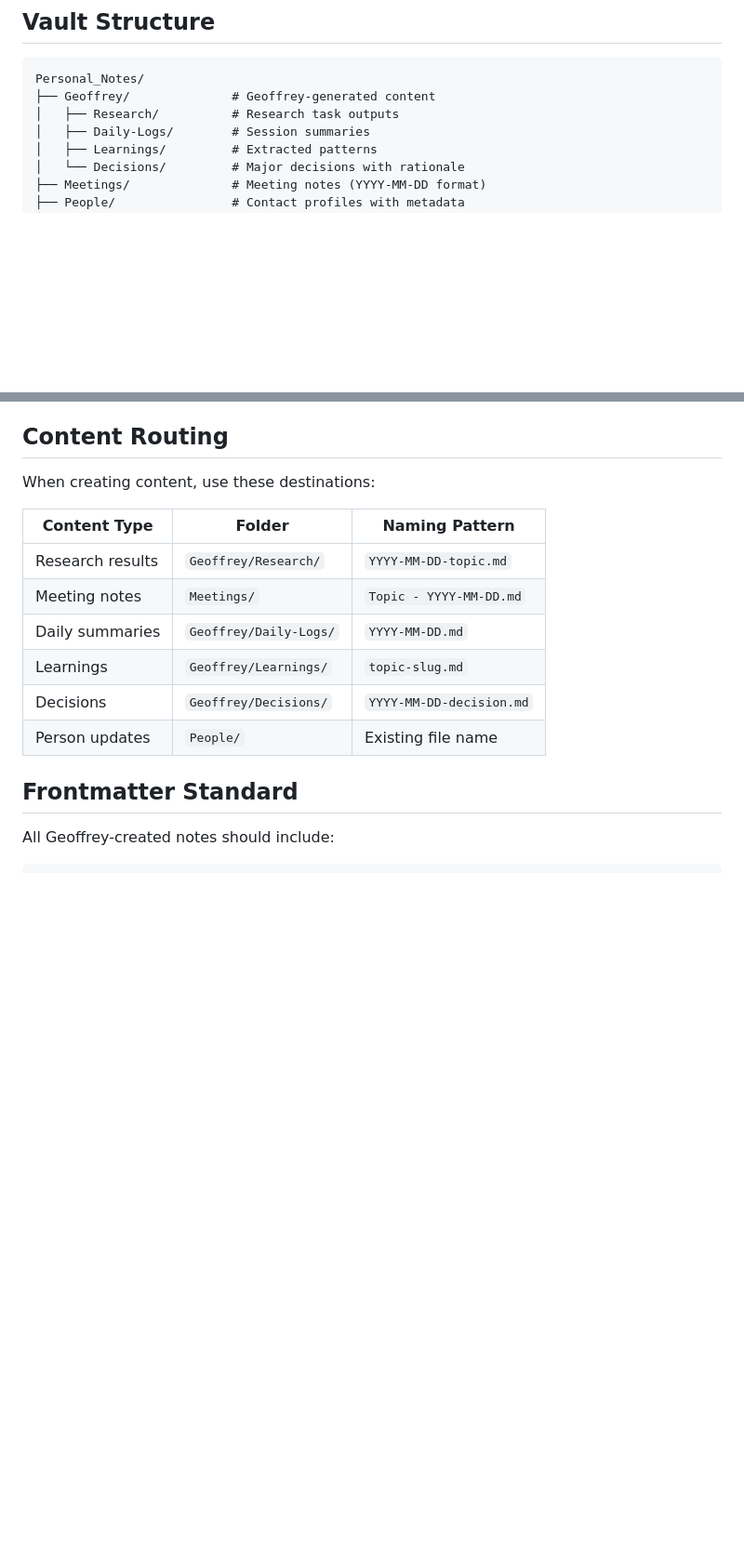
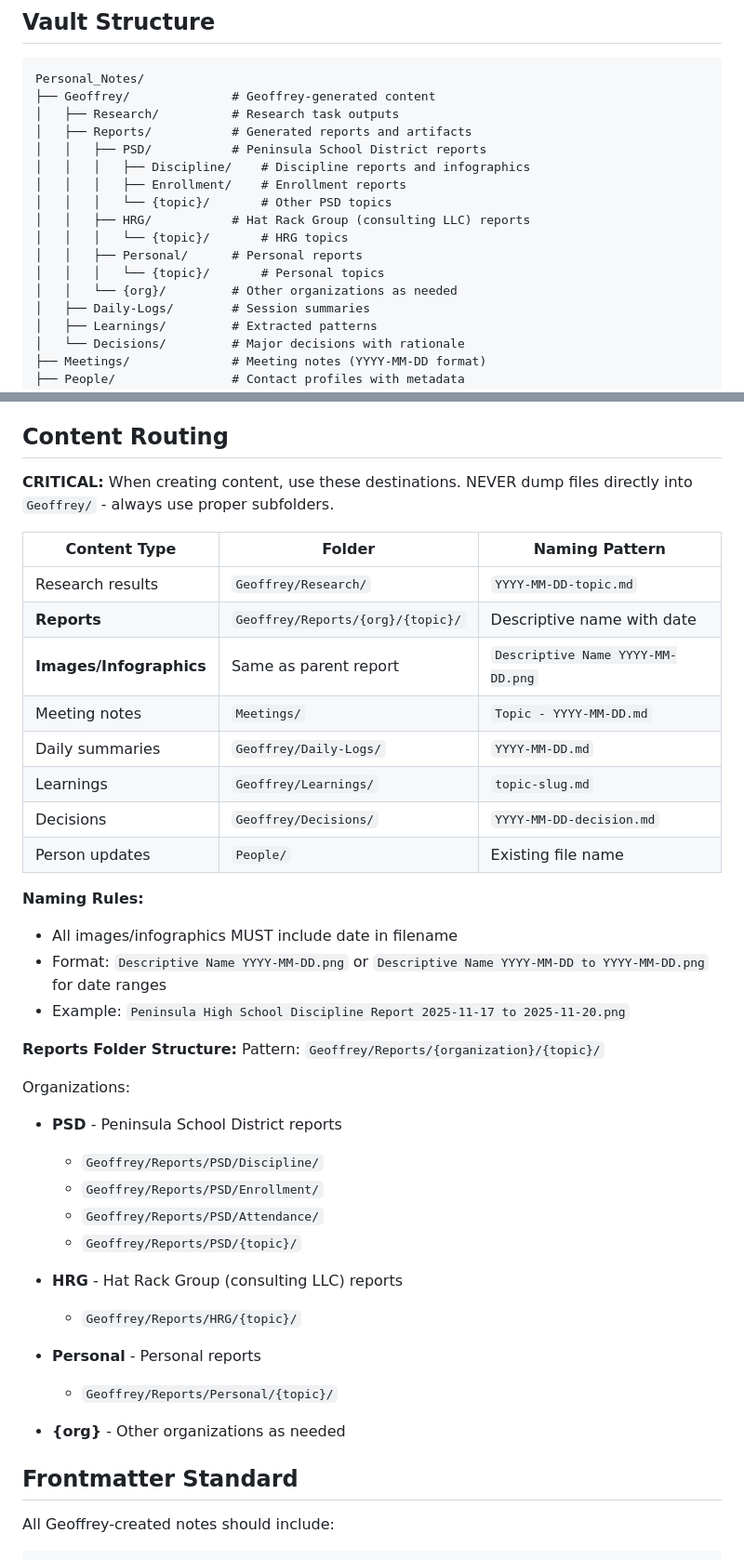
Before and after one commit to krishagel/geoffrey, a Markdown page: skills/obsidian-manager/SKILL.md, 2 parts joined by grey strips. Shown: that part at 93% size. GitHub-like rendering; blank space fills up the shorter version.

Commit message:
Add Reports folder structure to Obsidian manager skill
Enhanced obsidian-manager/SKILL.md with comprehensive reporting organization:

Vault Structure Updates:
- Added Geoffrey/Reports/ hierarchy with organization-based routing
- Created PSD/ subfolder for Peninsula School District reports
  - Discipline/, Enrollment/, and topic-based subfolders
- Created HRG/ subfolder for Hat Rack Group consulting reports
- Created Personal/ subfolder for personal reports
- Extensible {org}/ pattern for future organizations

Content Routing Enhancements:
- Added CRITICAL directive to never dump files directly into Geoffrey/
- Added Reports row to routing table with {org}/{topic} pattern
- Added Images/Infographics row with same-folder-as-parent convention

Naming Standards:
- All images/infographics MUST include date in filename
- Format: "Descriptive Name YYYY-MM-DD.png"
- Date range format: "Descriptive Name YYYY-MM-DD to YYYY-MM-DD.png"
- Example: "Peninsula High School Discipline Report 2025-11-17 to 2025-11-20.png"

Organization Patterns:
- PSD: Geoffrey/Reports/PSD/{Discipline,Enrollment,Attendance,topic}/
- HRG: Geoffrey/Reports/HRG/{topic}/
- Personal: Geoffrey/Reports/Personal/{topic}/
- Future: Geoffrey/Reports/{org}/{topic}/

This structure supports organized report generation with proper categorization
by organization and topic, preventing Geoffrey/ root folder clutter while
maintaining clear file naming conventions for dated artifacts.

```diff
--- a/skills/obsidian-manager/SKILL.md
+++ b/skills/obsidian-manager/SKILL.md
@@ -33,6 +33,16 @@ Manage the user's Obsidian vault as a persistent second brain. Read existing kno
 Personal_Notes/
 ├── Geoffrey/              # Geoffrey-generated content
 │   ├── Research/          # Research task outputs
+│   ├── Reports/           # Generated reports and artifacts
+│   │   ├── PSD/           # Peninsula School District reports
+│   │   │   ├── Discipline/    # Discipline reports and infographics
+│   │   │   ├── Enrollment/    # Enrollment reports
+│   │   │   └── {topic}/       # Other PSD topics
+│   │   ├── HRG/           # Hat Rack Group (consulting LLC) reports
+│   │   │   └── {topic}/       # HRG topics
+│   │   ├── Personal/      # Personal reports
+│   │   │   └── {topic}/       # Personal topics
+│   │   └── {org}/         # Other organizations as needed
 │   ├── Daily-Logs/        # Session summaries
 │   ├── Learnings/         # Extracted patterns
 │   └── Decisions/         # Major decisions with rationale
@@ -135,16 +145,41 @@ Opens the specified note in Obsidian using Actions URI.
 
 ## Content Routing
 
-When creating content, use these destinations:
+**CRITICAL:** When creating content, use these destinations. NEVER dump files directly into `Geoffrey/` - always use proper subfolders.
 
 | Content Type | Folder | Naming Pattern |
 |--------------|--------|----------------|
 | Research results | `Geoffrey/Research/` | `YYYY-MM-DD-topic.md` |
+| **Reports** | `Geoffrey/Reports/{org}/{topic}/` | Descriptive name with date |
+| **Images/Infographics** | Same as parent report | `Descriptive Name YYYY-MM-DD.png` |
 | Meeting notes | `Meetings/` | `Topic - YYYY-MM-DD.md` |
 | Daily summaries | `Geoffrey/Daily-Logs/` | `YYYY-MM-DD.md` |
 | Learnings | `Geoffrey/Learnings/` | `topic-slug.md` |
 | Decisions | `Geoffrey/Decisions/` | `YYYY-MM-DD-decision.md` |
 | Person updates | `People/` | Existing file name |
+
+**Naming Rules:**
+- All images/infographics MUST include date in filename
+- Format: `Descriptive Name YYYY-MM-DD.png` or `Descriptive Name YYYY-MM-DD to YYYY-MM-DD.png` for date ranges
+- Example: `Peninsula High School Discipline Report 2025-11-17 to 2025-11-20.png`
+
+**Reports Folder Structure:**
+Pattern: `Geoffrey/Reports/{organization}/{topic}/`
+
+Organizations:
+- **PSD** - Peninsula School District reports
+  - `Geoffrey/Reports/PSD/Discipline/`
+  - `Geoffrey/Reports/PSD/Enrollment/`
+  - `Geoffrey/Reports/PSD/Attendance/`
+  - `Geoffrey/Reports/PSD/{topic}/`
+
+- **HRG** - Hat Rack Group (consulting LLC) reports
+  - `Geoffrey/Reports/HRG/{topic}/`
+
+- **Personal** - Personal reports
+  - `Geoffrey/Reports/Personal/{topic}/`
+
+- **{org}** - Other organizations as needed
 
 ## Frontmatter Standard
 
```
